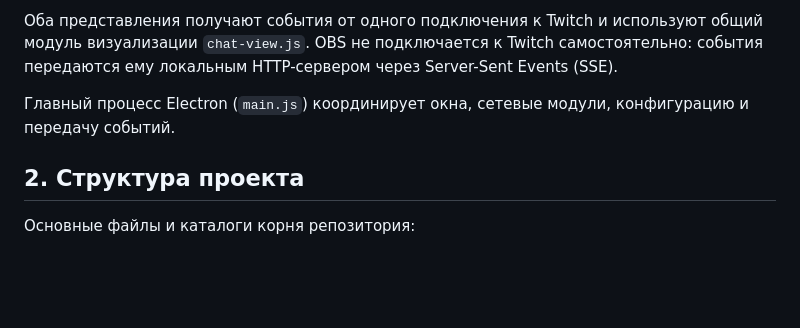
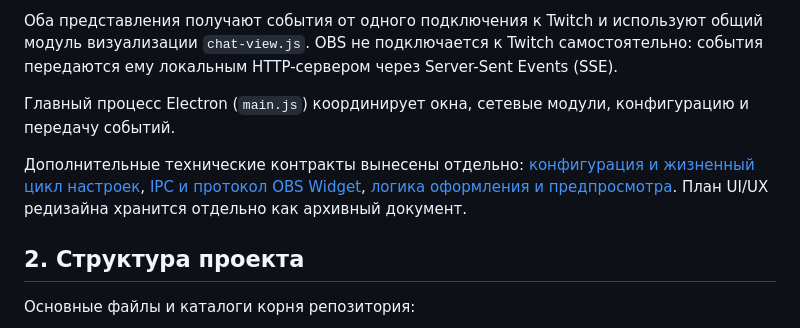
Before and after one commit to BuXaLo/TwitchTransparentChat, a Markdown page: docs/ARCHITECTURE.md, the part around the change. Drawn GitHub-style; blank space fills up the shorter version.

Commit message:
Link detailed architecture contracts

```diff
--- a/docs/ARCHITECTURE.md
+++ b/docs/ARCHITECTURE.md
@@ -10,6 +10,8 @@ TwitchTransparentChat — настольное приложение на Electro
 Оба представления получают события от одного подключения к Twitch и используют общий модуль визуализации `chat-view.js`. OBS не подключается к Twitch самостоятельно: события передаются ему локальным HTTP-сервером через Server-Sent Events (SSE).
 
 Главный процесс Electron (`main.js`) координирует окна, сетевые модули, конфигурацию и передачу событий.
+
+Дополнительные технические контракты вынесены отдельно: [конфигурация и жизненный цикл настроек](CONFIGURATION.md), [IPC и протокол OBS Widget](IPC_AND_WIDGET_PROTOCOL.md), [логика оформления и предпросмотра](STYLE_BEHAVIOR.md). План UI/UX редизайна хранится отдельно как архивный документ.
 
 ## 2. Структура проекта
 
```
